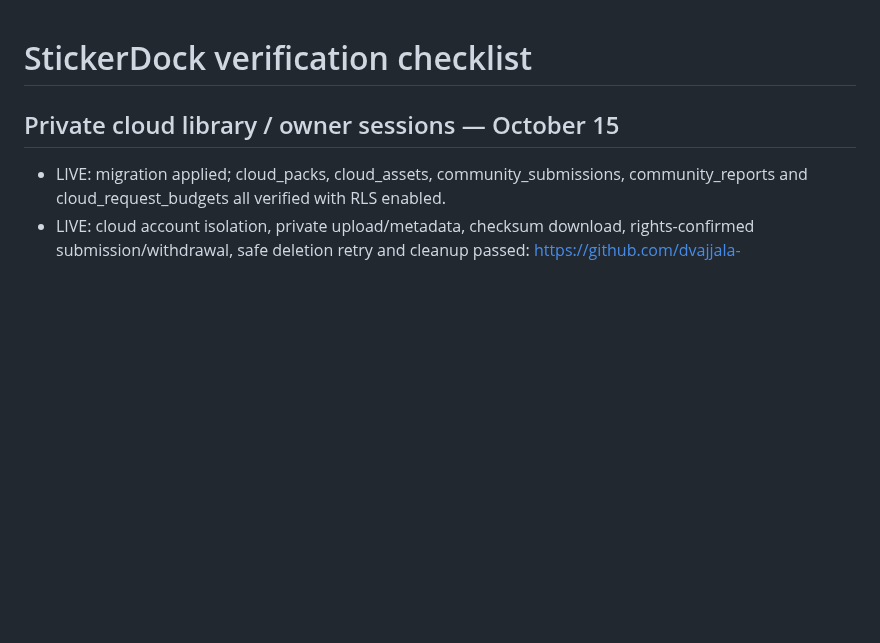
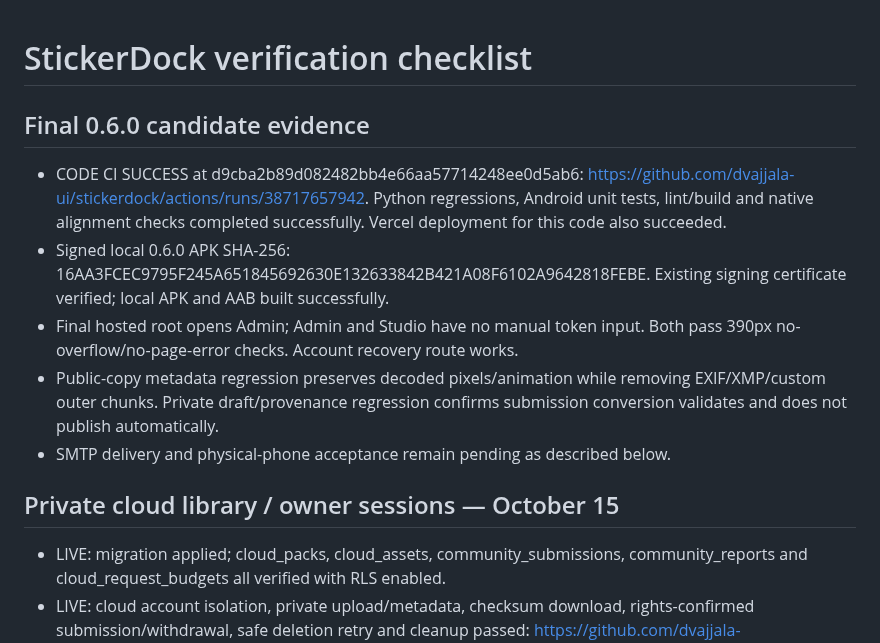
Before and after one commit to dvajjala-ui/stickerdock, a Markdown page: docs/QA_MATRIX.md, the part around the change. Drawn GitHub-style; blank space fills up the shorter version.

Commit message:
Record final cloud release checks and APK handoff

```diff
--- a/docs/QA_MATRIX.md
+++ b/docs/QA_MATRIX.md
@@ -1,4 +1,20 @@
 # StickerDock verification checklist
+
+## Final 0.6.0 candidate evidence
+
+- CODE CI SUCCESS at d9cba2b89d082482bb4e66aa57714248ee0d5ab6:
+  https://github.com/dvajjala-ui/stickerdock/actions/runs/38717657942.
+  Python regressions, Android unit tests, lint/build and native alignment checks
+  completed successfully. Vercel deployment for this code also succeeded.
+- Signed local 0.6.0 APK SHA-256:
+  16AA3FCEC9795F245A651845692630E132633842B421A08F6102A9642818FEBE.
+  Existing signing certificate verified; local APK and AAB built successfully.
+- Final hosted root opens Admin; Admin and Studio have no manual token input.
+  Both pass 390px no-overflow/no-page-error checks. Account recovery route works.
+- Public-copy metadata regression preserves decoded pixels/animation while
+  removing EXIF/XMP/custom outer chunks. Private draft/provenance regression
+  confirms submission conversion validates and does not publish automatically.
+- SMTP delivery and physical-phone acceptance remain pending as described below.
 
 ## Private cloud library / owner sessions — October 15
 
```
Also changed, not shown: docs/CODEX_HANDOFF.md (+6 -3 lines).
